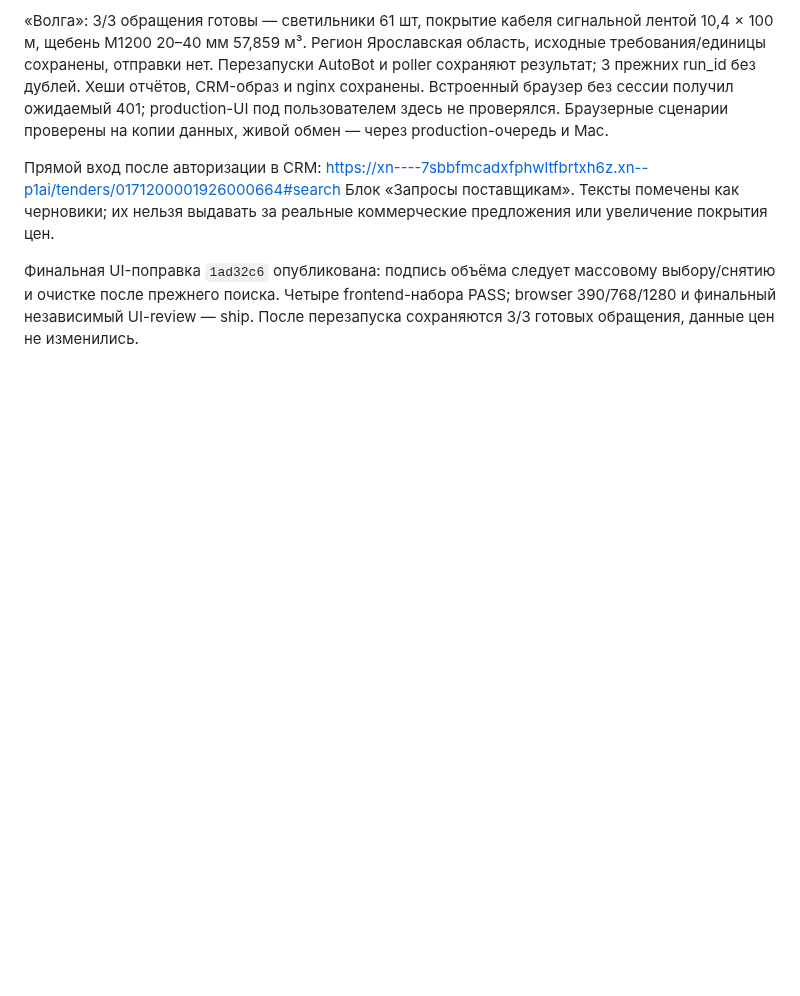
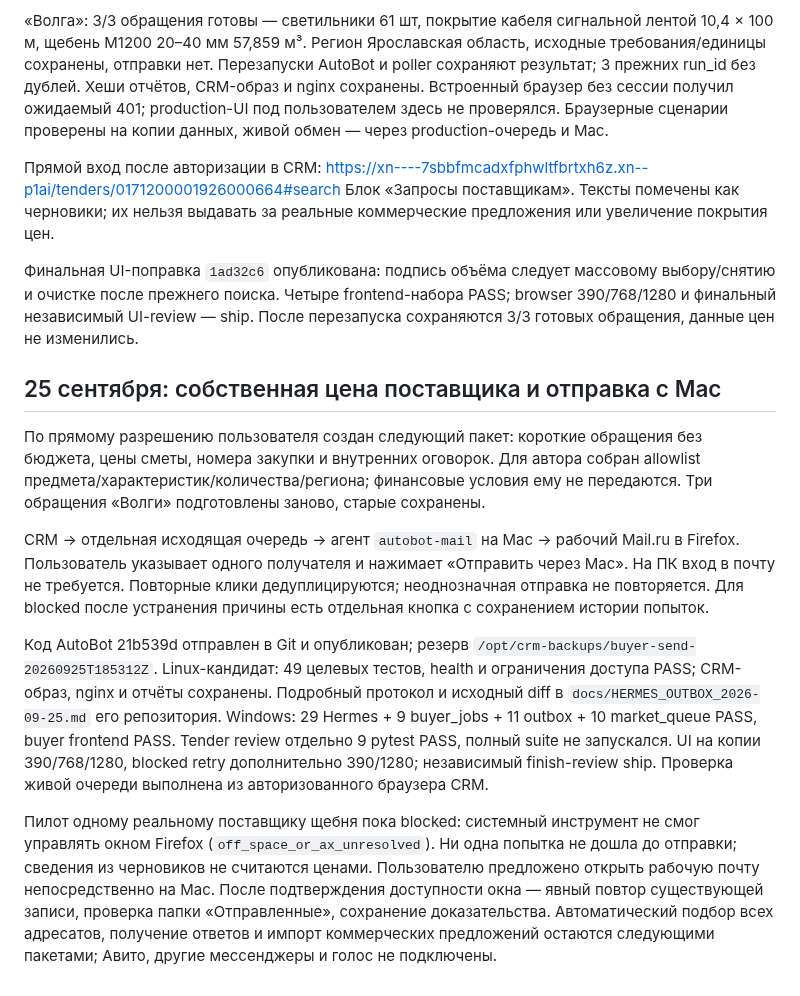
Before and after one commit to Internationalqq/crm, a Markdown page: HERMES_BUYER_PLAN.md, the part around the change. Rendered like a GitHub page; blank space fills up the shorter version.

Commit message:
Document CRM to Mac supplier mail workflow and live blocker

```diff
--- a/HERMES_BUYER_PLAN.md
+++ b/HERMES_BUYER_PLAN.md
@@ -100,3 +100,35 @@ https://xn----7sbbfmcadxfphwltfbrtxh6z.xn--p1ai/tenders/0171200001926000664#sear
 массовому выбору/снятию и очистке после прежнего поиска. Четыре frontend-набора
 PASS; browser 390/768/1280 и финальный независимый UI-review — ship. После
 перезапуска сохраняются 3/3 готовых обращения, данные цен не изменились.
+
+## 25 сентября: собственная цена поставщика и отправка с Mac
+
+По прямому разрешению пользователя создан следующий пакет: короткие обращения
+без бюджета, цены сметы, номера закупки и внутренних оговорок. Для автора
+собран allowlist предмета/характеристик/количества/региона; финансовые условия
+ему не передаются. Три обращения «Волги» подготовлены заново, старые сохранены.
+
+CRM → отдельная исходящая очередь → агент `autobot-mail` на Mac → рабочий
+Mail.ru в Firefox. Пользователь указывает одного получателя и нажимает
+«Отправить через Mac». На ПК вход в почту не требуется. Повторные клики
+дедуплицируются; неоднозначная отправка не повторяется. Для blocked после
+устранения причины есть отдельная кнопка с сохранением истории попыток.
+
+Код AutoBot 21b539d отправлен в Git и опубликован; резерв
+`/opt/crm-backups/buyer-send-20260925T185312Z`. Linux-кандидат: 49 целевых
+тестов, health и ограничения доступа PASS; CRM-образ, nginx и отчёты сохранены.
+Подробный протокол и исходный diff в
+`docs/HERMES_OUTBOX_2026-09-25.md` его репозитория. Windows: 29 Hermes + 9
+buyer_jobs + 11 outbox + 10 market_queue PASS, buyer frontend PASS. Tender
+review отдельно 9 pytest PASS, полный suite не запускался. UI на копии
+390/768/1280, blocked retry дополнительно 390/1280; независимый finish-review
+ship. Проверка живой очереди выполнена из авторизованного браузера CRM.
+
+Пилот одному реальному поставщику щебня пока blocked: системный инструмент
+не смог управлять окном Firefox (`off_space_or_ax_unresolved`). Ни одна
+попытка не дошла до отправки; сведения из черновиков не считаются ценами.
+Пользователю предложено открыть рабочую почту непосредственно на Mac.
+После подтверждения доступности окна — явный повтор существующей записи,
+проверка папки «Отправленные», сохранение доказательства. Автоматический
+подбор всех адресатов, получение ответов и импорт коммерческих предложений
+остаются следующими пакетами; Авито, другие мессенджеры и голос не подключены.
```
Also changed, not shown: HERMES_MAC_HANDOFF.md (+26 -1 lines).
